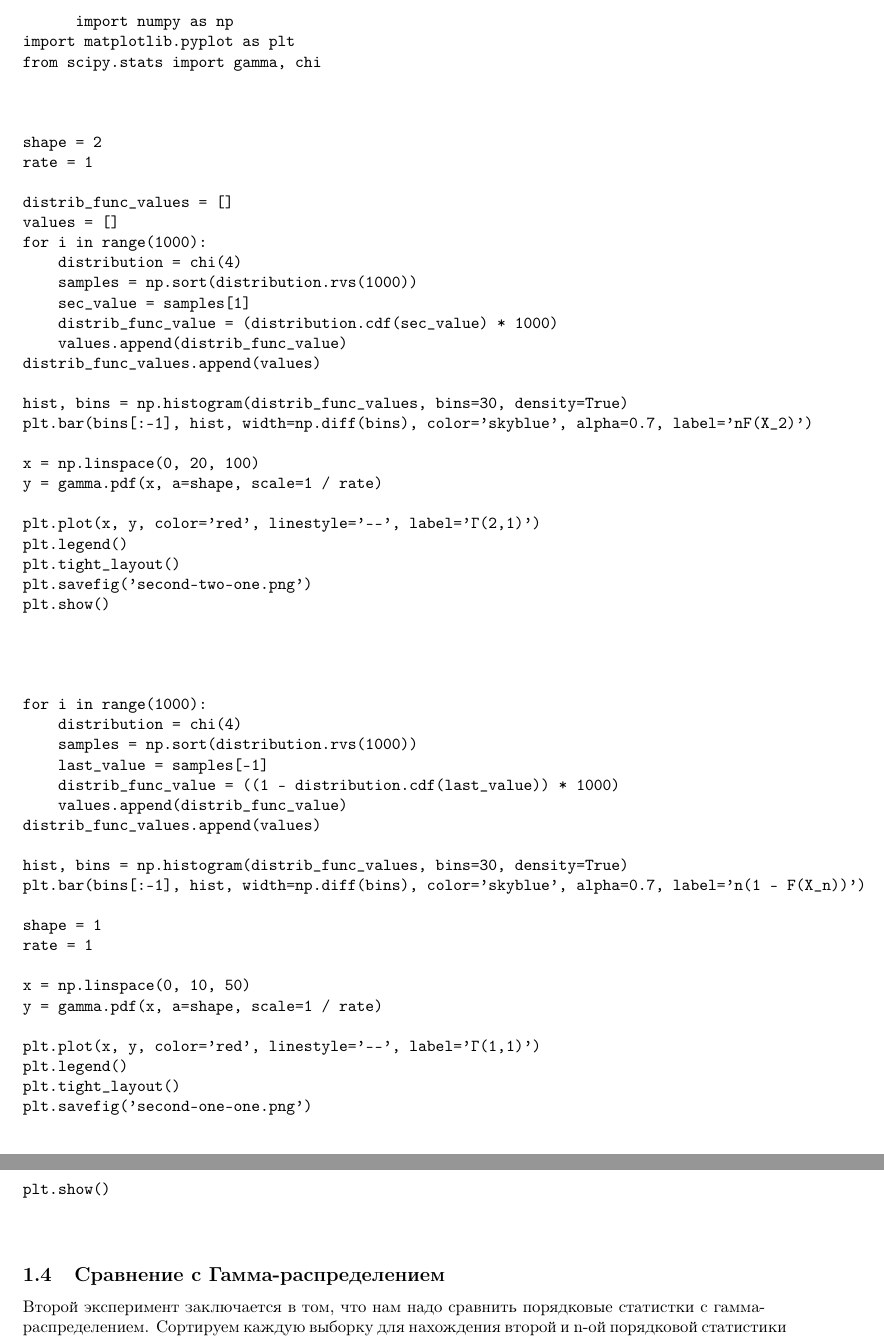
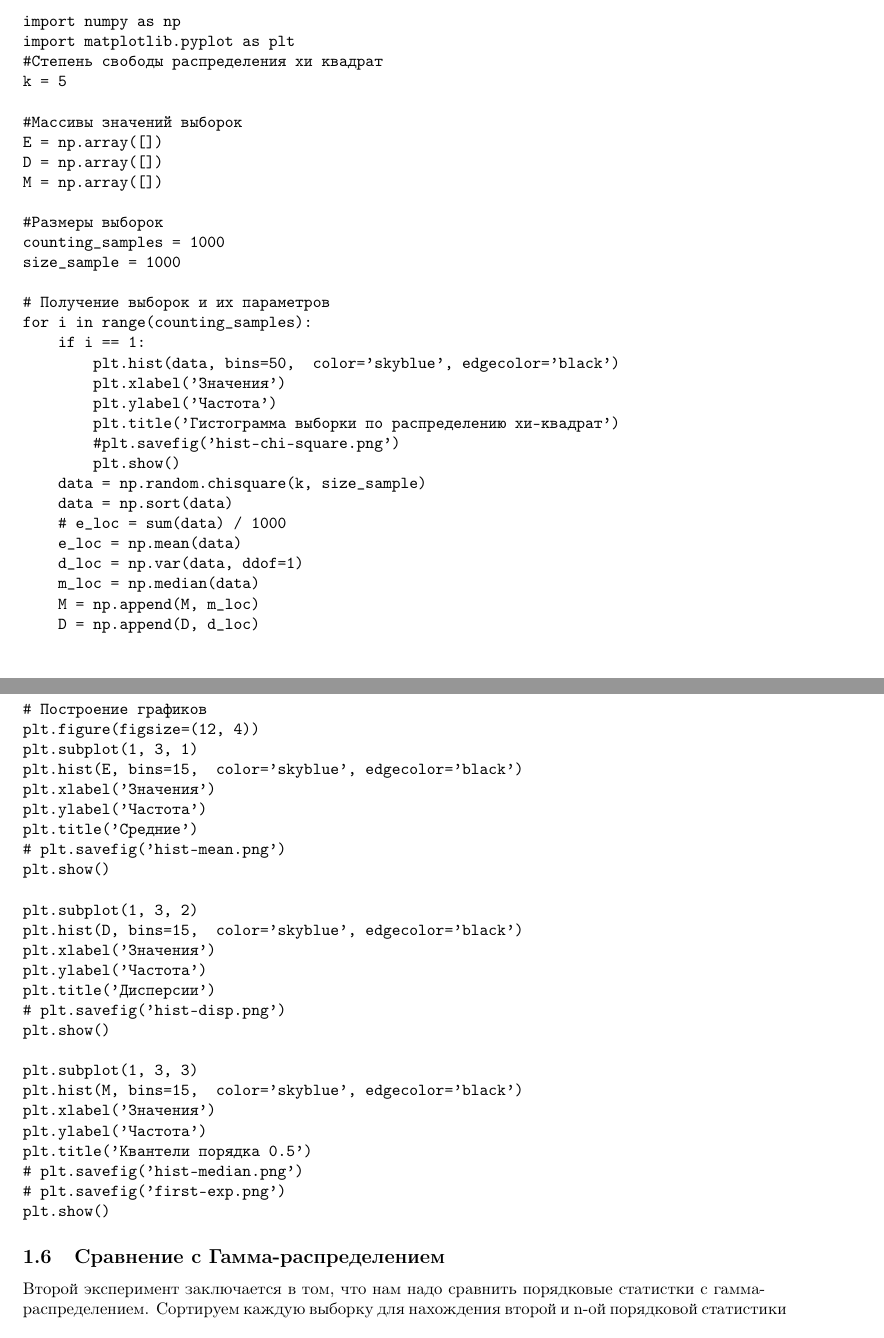
Before and after one commit to adik-alone/-------, a LaTeX document (Lab1/main.tex): two parts of pages 2 and 3 of 8 before the commit and two parts of pages 2 and 3 of 9 after it, joined at a grey line, cut so that both start at the same text. Compiled offline with pdfLaTeX.

Commit message:
fix first part

```diff
--- a/Lab1/main.tex
+++ b/Lab1/main.tex
@@ -56,60 +66,62 @@
 import matplotlib.pyplot as plt
-from scipy.stats import gamma, chi
+#Степень свободы распределения хи квадрат
+k = 5
+
+#Массивы значений выборок
+E = np.array([])
+D = np.array([])
+M = np.array([])
+
+#Размеры выборок
+counting_samples = 1000
+size_sample = 1000
+
+# Получение выборок и их параметров
+for i in range(counting_samples):
+    if i == 1:
+        plt.hist(data, bins=50,  color='skyblue', edgecolor='black')
+        plt.xlabel('Значения')
+        plt.ylabel('Частота')
+        plt.title('Гистограмма выборки по распределению хи-квадрат')
+        #plt.savefig('hist-chi-square.png')
+        plt.show()
+    data = np.random.chisquare(k, size_sample)
+    data = np.sort(data)
+    # e_loc = sum(data) / 1000
+    e_loc = np.mean(data)
+    d_loc = np.var(data, ddof=1)
+    m_loc = np.median(data)
+    M = np.append(M, m_loc)
+    D = np.append(D, d_loc)
+    E = np.append(E, e_loc)
 
 
-
-shape = 2
-rate = 1
-
-distrib_func_values = []
-values = []
-for i in range(1000):
-    distribution = chi(4)
-    samples = np.sort(distribution.rvs(1000))
-    sec_value = samples[1]
-    distrib_func_value = (distribution.cdf(sec_value) * 1000)
-    values.append(distrib_func_value)
-distrib_func_values.append(values)
-
-hist, bins = np.histogram(distrib_func_values, bins=30, density=True)
-plt.bar(bins[:-1], hist, width=np.diff(bins), color='skyblue', alpha=0.7, label='nF(X_2)')
-
-x = np.linspace(0, 20, 100)
-y = gamma.pdf(x, a=shape, scale=1 / rate)
-
-plt.plot(x, y, color='red', linestyle='--', label='Г(2,1)')
-plt.legend()
-plt.tight_layout()
-plt.savefig('second-two-one.png')
+# Построение графиков
+plt.figure(figsize=(12, 4))
+plt.subplot(1, 3, 1)
+plt.hist(E, bins=15,  color='skyblue', edgecolor='black')
+plt.xlabel('Значения')
+plt.ylabel('Частота')
+plt.title('Средние')
+# plt.savefig('hist-mean.png')
 plt.show()
 
-
-
-
-for i in range(1000):
-    distribution = chi(4)
-    samples = np.sort(distribution.rvs(1000))
-    last_value = samples[-1]
-    distrib_func_value = ((1 - distribution.cdf(last_value)) * 1000)
-    values.append(distrib_func_value)
-distrib_func_values.append(values)
-
-hist, bins = np.histogram(distrib_func_values, bins=30, density=True)
-plt.bar(bins[:-1], hist, width=np.diff(bins), color='skyblue', alpha=0.7, label='n(1 - F(X_n))')
-
-shape = 1
-rate = 1
-
-x = np.linspace(0, 10, 50)
-y = gamma.pdf(x, a=shape, scale=1 / rate)
-
-plt.plot(x, y, color='red', linestyle='--', label='Г(1,1)')
-plt.legend()
-plt.tight_layout()
-plt.savefig('second-one-one.png')
+plt.subplot(1, 3, 2)
+plt.hist(D, bins=15,  color='skyblue', edgecolor='black')
+plt.xlabel('Значения')
+plt.ylabel('Частота')
+plt.title('Дисперсии')
+# plt.savefig('hist-disp.png')
 plt.show()
 
-
+plt.subplot(1, 3, 3)
+plt.hist(M, bins=15,  color='skyblue', edgecolor='black')
+plt.xlabel('Значения')
+plt.ylabel('Частота')
+plt.title('Квантели порядка 0.5')
+# plt.savefig('hist-median.png')
+# plt.savefig('first-exp.png')
+plt.show()
 \end{verbatim}
 
 
```
Also changed, not shown: Lab1/main.tex (24 more changed lines).
